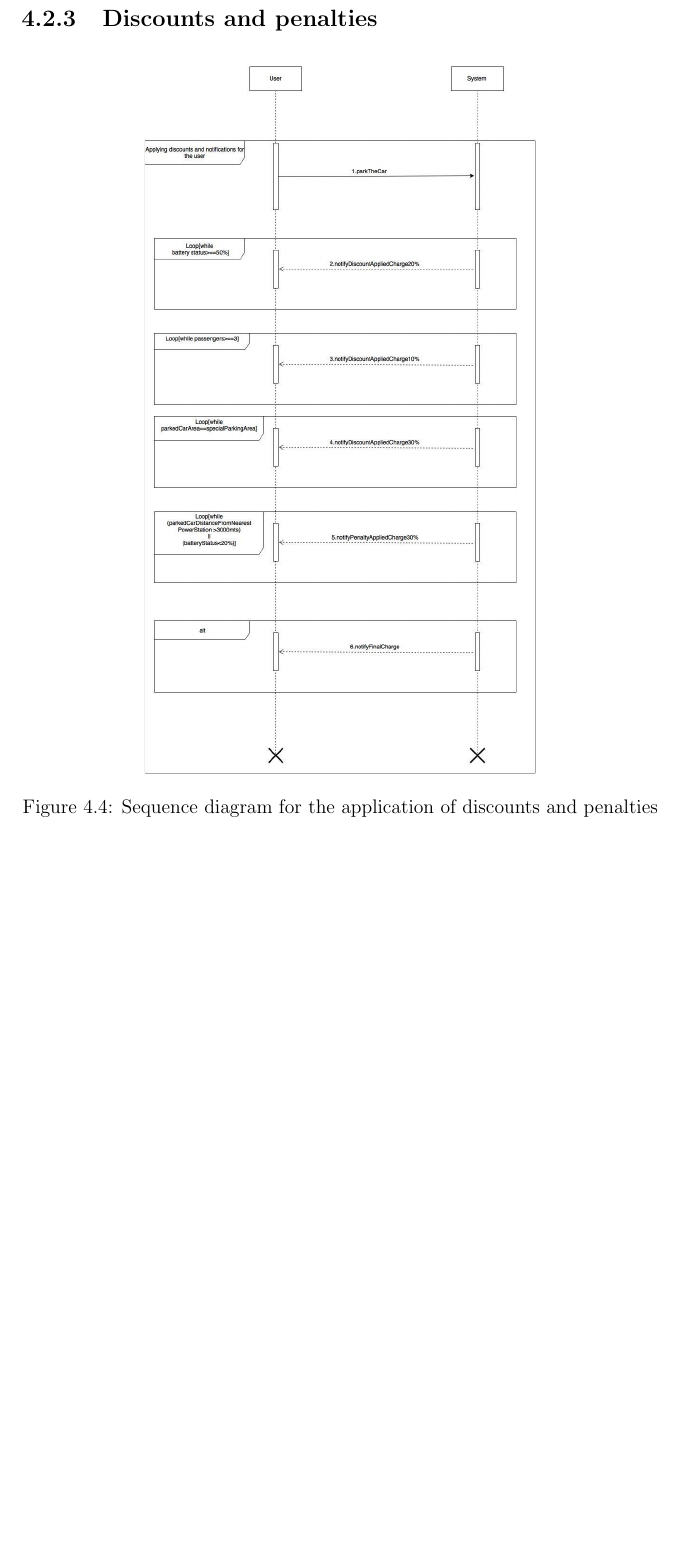
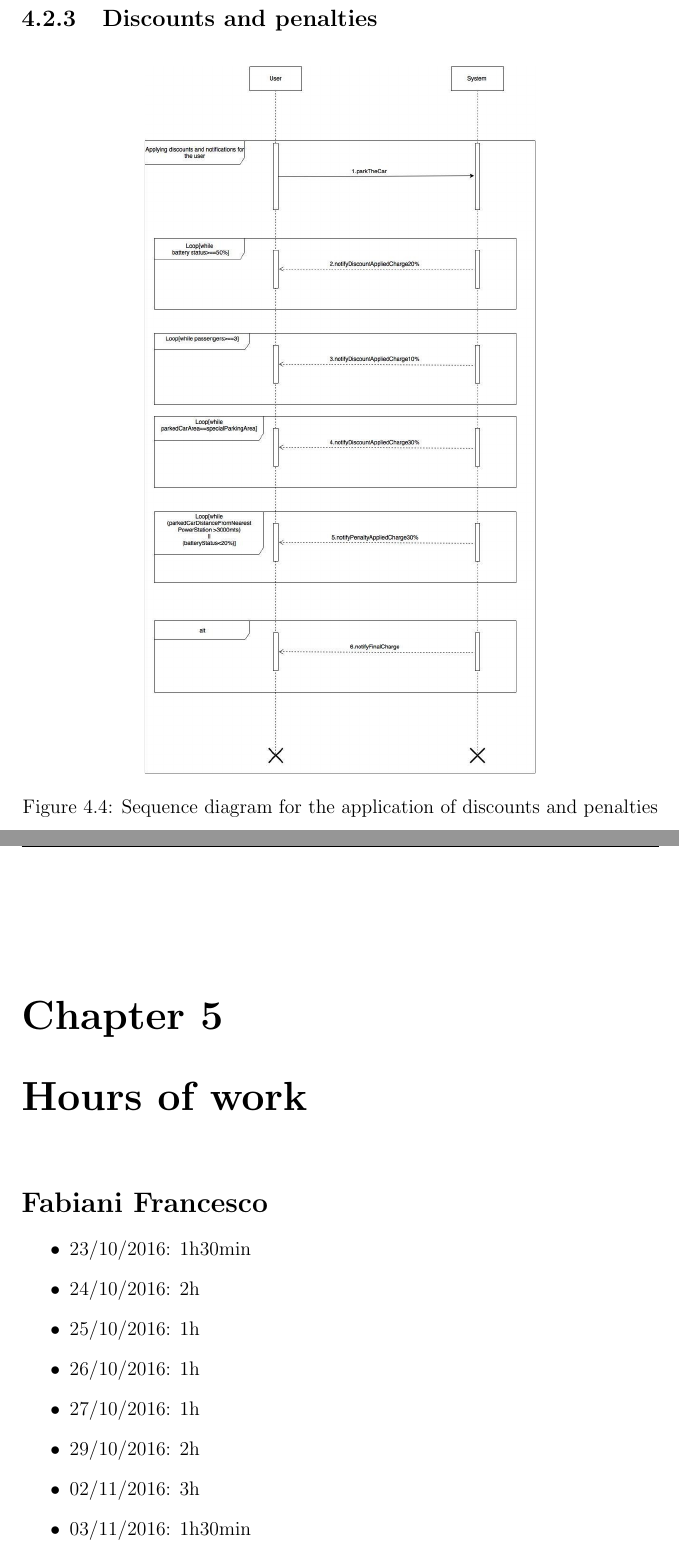
Before and after one commit to JagadeshManivannan/SoftwareEngg2DevOps, a LaTeX book (rasd/rasd.tex, which reads rasd/chapters/hours.tex): part of page 22 of 22 before the commit and two parts of pages 22 and 23 of 25 after it, the two joined at a grey line, cut so that both start at the same text, the shorter picture padded with empty space. The pictures show the PDF file rasd/rasd.pdf that the author committed with the source.

Commit message:
Added chapter with the hours of work spent

```diff
--- /dev/null
+++ b/rasd/chapters/hours.tex
@@ -0,0 +1,12 @@
+\chapter{Hours of work}
+
+\section*{Fabiani Francesco}
+\begin{itemize}
+	\item 23/10/2016: 1h30min
+	\item 24/10/2016: 2h
+	\item 25/10/2016: 1h
+	\item 26/10/2016: 1h
+	\item 27/10/2016: 1h
+	\item 29/10/2016: 2h
+	\item 02/11/2016: 3h
+	\item 03/11/2016: 1h30min
@@ -0,0 +20,8 @@
+\end{itemize}
+
+\section*{Jeeva Jagadesh}
+\begin{itemize}
+	\item 22/10/2016: 1h
+	\item 23/10/2016: 1h
+	\item 25/10/2016: 1h30min
+	\item 26/10/2016: 1h
@@ -0,0 +40,15 @@
+	\item 11/11/2016: 1h30min
+	\item 12/11/2016: 3h
+	\item 13/11/2016: 2h30min
+\end{itemize}
+
+\section*{Pozzolini Niccolò}
+\begin{itemize}
+	\item 24/10/2016: 2h
+	\item 25/10/2016: 1h
+	\item 26/10/2016: 2h
+	\item 27/10/2016: 1h
+	\item 28/10/2016: 1h30min
+	\item 29/10/2016: 2h
+	\item 01/11/2016: 2h
+	\item 02/11/2016: 3h
@@ -0,0 +59,4 @@
+	\item 11/11/2016: 1h30min
+	\item 12/11/2016: 3h30min
+	\item 13/11/2016: 4h
+\end{itemize}
```
Also changed, not shown: rasd/rasd.tex (+1 -0 lines), rasd/rasd.pdf, rasd/chapters/hours.tex (23 more changed lines).
